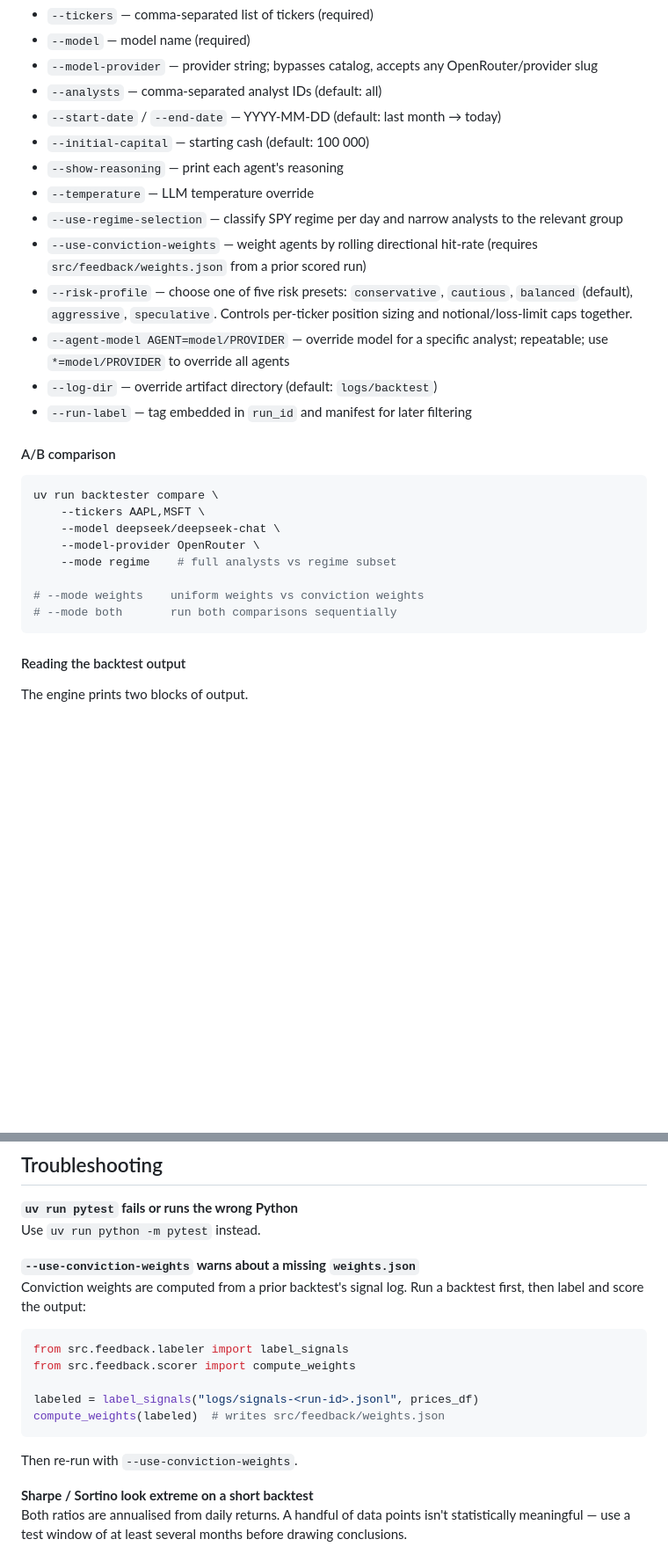
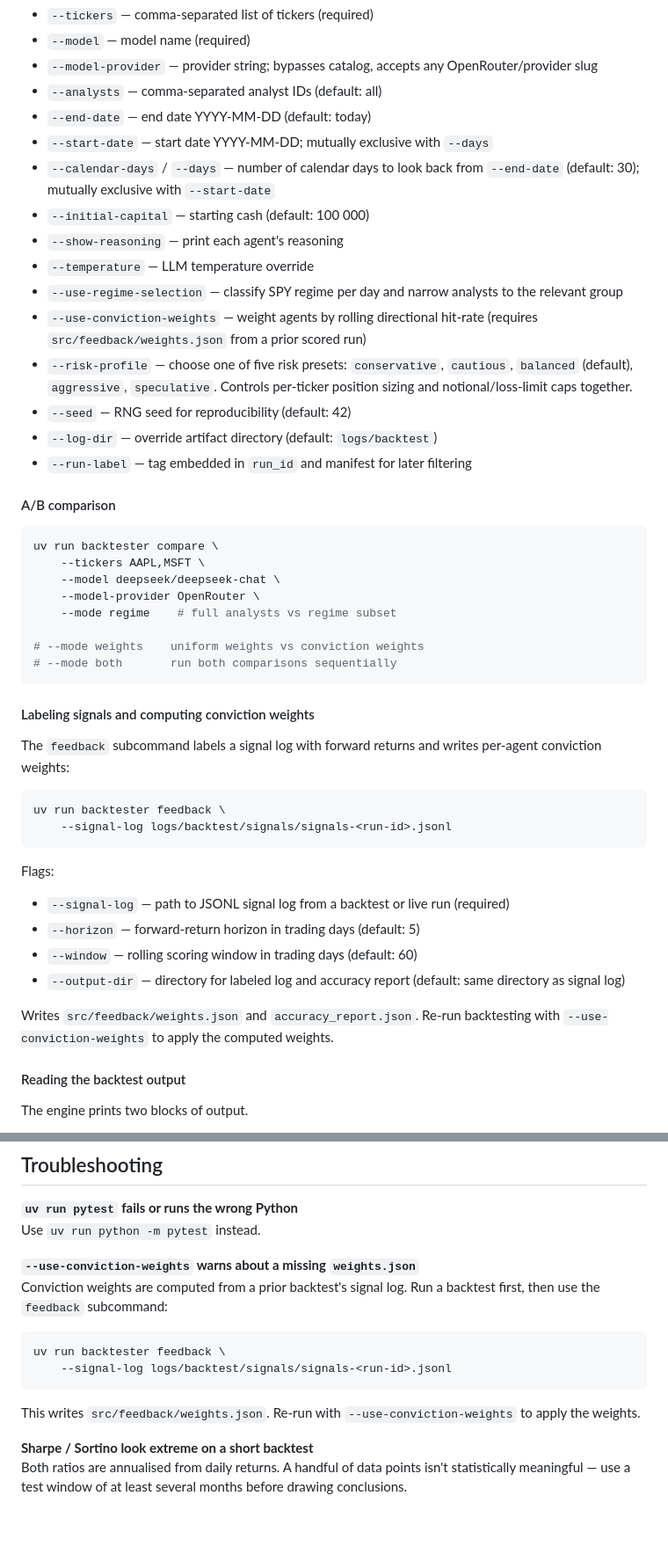
Before and after one commit to quorai/quorai, a Markdown page: README.md, 2 parts joined by grey strips. Shown at 88% size. Drawn GitHub-style; blank space fills up the shorter version.

````diff
--- a/README.md
+++ b/README.md
@@ -315,14 +319,16 @@ Key flags:
 - `--model` — model name (required)
 - `--model-provider` — provider string; bypasses catalog, accepts any OpenRouter/provider slug
 - `--analysts` — comma-separated analyst IDs (default: all)
-- `--start-date` / `--end-date` — YYYY-MM-DD (default: last month → today)
+- `--end-date` — end date YYYY-MM-DD (default: today)
+- `--start-date` — start date YYYY-MM-DD; mutually exclusive with `--days`
+- `--calendar-days` / `--days` — number of calendar days to look back from `--end-date` (default: 30); mutually exclusive with `--start-date`
 - `--initial-capital` — starting cash (default: 100 000)
 - `--show-reasoning` — print each agent's reasoning
 - `--temperature` — LLM temperature override
 - `--use-regime-selection` — classify SPY regime per day and narrow analysts to the relevant group
 - `--use-conviction-weights` — weight agents by rolling directional hit-rate (requires `src/feedback/weights.json` from a prior scored run)
 - `--risk-profile` — choose one of five risk presets: `conservative`, `cautious`, `balanced` (default), `aggressive`, `speculative`. Controls per-ticker position sizing and notional/loss-limit caps together.
-- `--agent-model AGENT=model/PROVIDER` — override model for a specific analyst; repeatable; use `*=model/PROVIDER` to override all agents
+- `--seed` — RNG seed for reproducibility (default: 42)
 - `--log-dir` — override artifact directory (default: `logs/backtest`)
 - `--run-label` — tag embedded in `run_id` and manifest for later filtering
 
@@ -338,6 +344,23 @@ uv run backtester compare \
 # --mode weights    uniform weights vs conviction weights
 # --mode both       run both comparisons sequentially
 ```
+
+#### Labeling signals and computing conviction weights
+
+The `feedback` subcommand labels a signal log with forward returns and writes per-agent conviction weights:
+
+```bash
+uv run backtester feedback \
+    --signal-log logs/backtest/signals/signals-<run-id>.jsonl
+```
+
+Flags:
+- `--signal-log` — path to JSONL signal log from a backtest or live run (required)
+- `--horizon` — forward-return horizon in trading days (default: 5)
+- `--window` — rolling scoring window in trading days (default: 60)
+- `--output-dir` — directory for labeled log and accuracy report (default: same directory as signal log)
+
+Writes `src/feedback/weights.json` and `accuracy_report.json`. Re-run backtesting with `--use-conviction-weights` to apply the computed weights.
 
 #### Reading the backtest output
 
@@ -534,17 +615,14 @@ See [CONTRIBUTING.md](CONTRIBUTING.md) for full contribution guidelines.
 Use `uv run python -m pytest` instead.
 
 **`--use-conviction-weights` warns about a missing `weights.json`**
-Conviction weights are computed from a prior backtest's signal log. Run a backtest first, then label and score the output:
+Conviction weights are computed from a prior backtest's signal log. Run a backtest first, then use the `feedback` subcommand:
 
-```python
-from src.feedback.labeler import label_signals
-from src.feedback.scorer import compute_weights
-
-labeled = label_signals("logs/signals-<run-id>.jsonl", prices_df)
-compute_weights(labeled)  # writes src/feedback/weights.json
+```bash
+uv run backtester feedback \
+    --signal-log logs/backtest/signals/signals-<run-id>.jsonl
 ```
 
-Then re-run with `--use-conviction-weights`.
+This writes `src/feedback/weights.json`. Re-run with `--use-conviction-weights` to apply the weights.
 
 **Sharpe / Sortino look extreme on a short backtest**
 Both ratios are annualised from daily returns. A handful of data points isn't statistically meaningful — use a test window of at least several months before drawing conclusions.
````
Also changed, not shown: other parts of README.md (+68 -6 lines).
